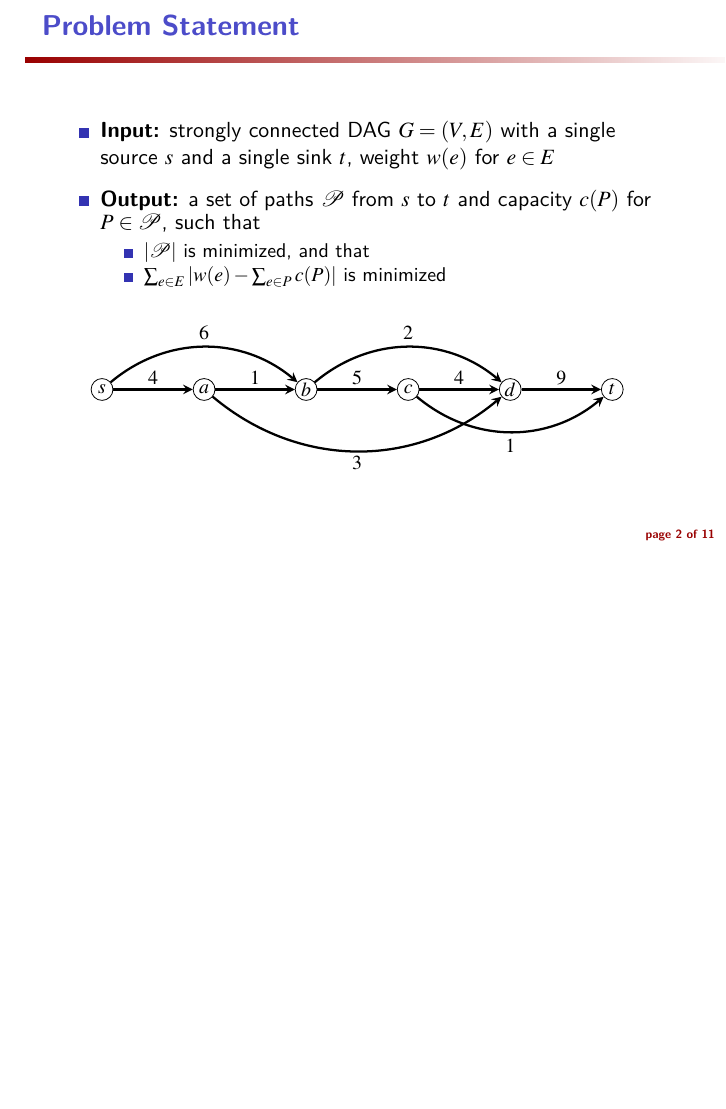
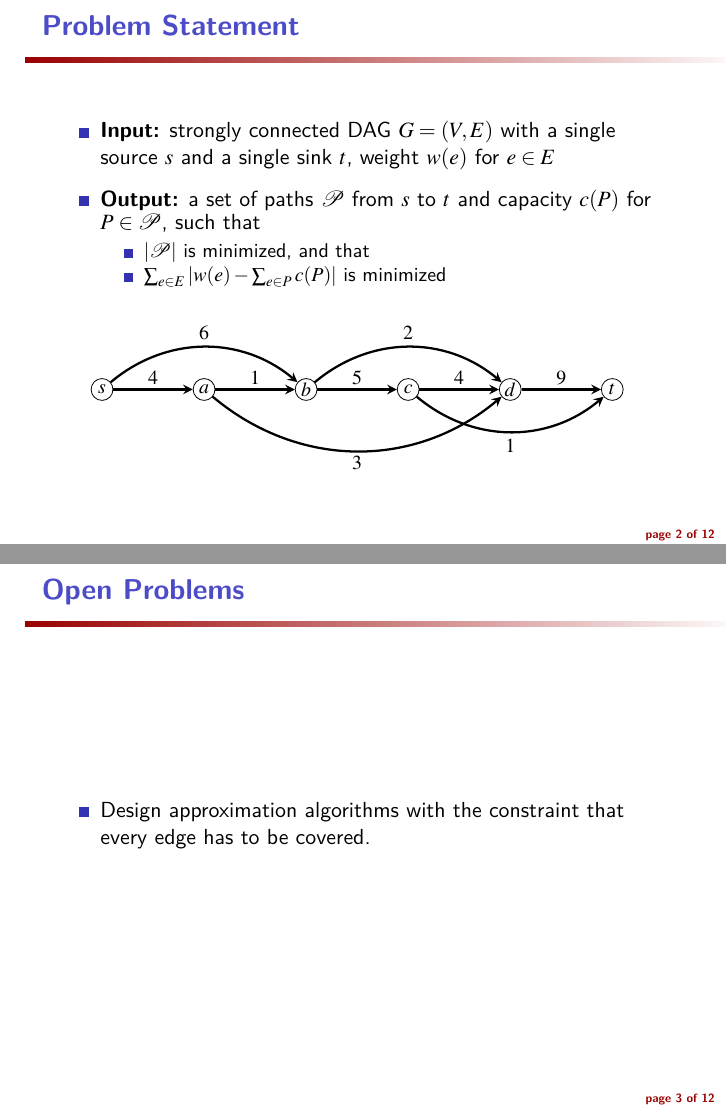
Before and after one commit to Kingsford-Group/scallop, LaTeX slides (doc/seminar.2016.01.28/main.tex, which reads doc/seminar.2016.01.28/algo.tex): page 2 of 11 before the commit and pages 2 and 3 of 12 after it, the two joined at a grey line, the shorter picture padded with empty space. Compiled offline with pdfLaTeX.

Commit message:
add open problems

```diff
--- a/doc/seminar.2016.01.28/algo.tex
+++ b/doc/seminar.2016.01.28/algo.tex
@@ -18,6 +18,14 @@
 	\vspace{1.0cm}
 	\input{figures/graph.tex}
 	\vspace{1.0cm}
+}
+
+\frame
+{
+	\frametitle{Open Problems}
+	\begin{itemize}
+	\item Design approximation algorithms with the constraint that every edge has to be covered.
+	\end{itemize}
 }
 
 \frame
```
